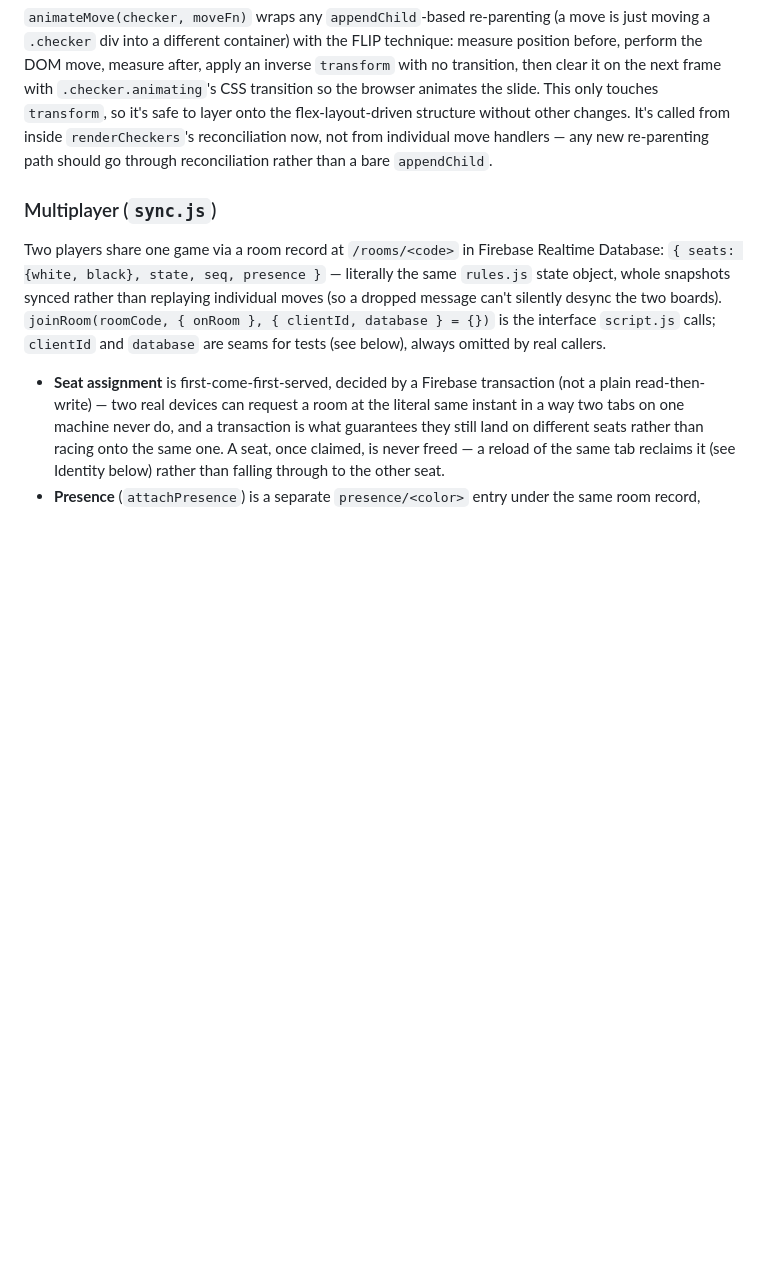
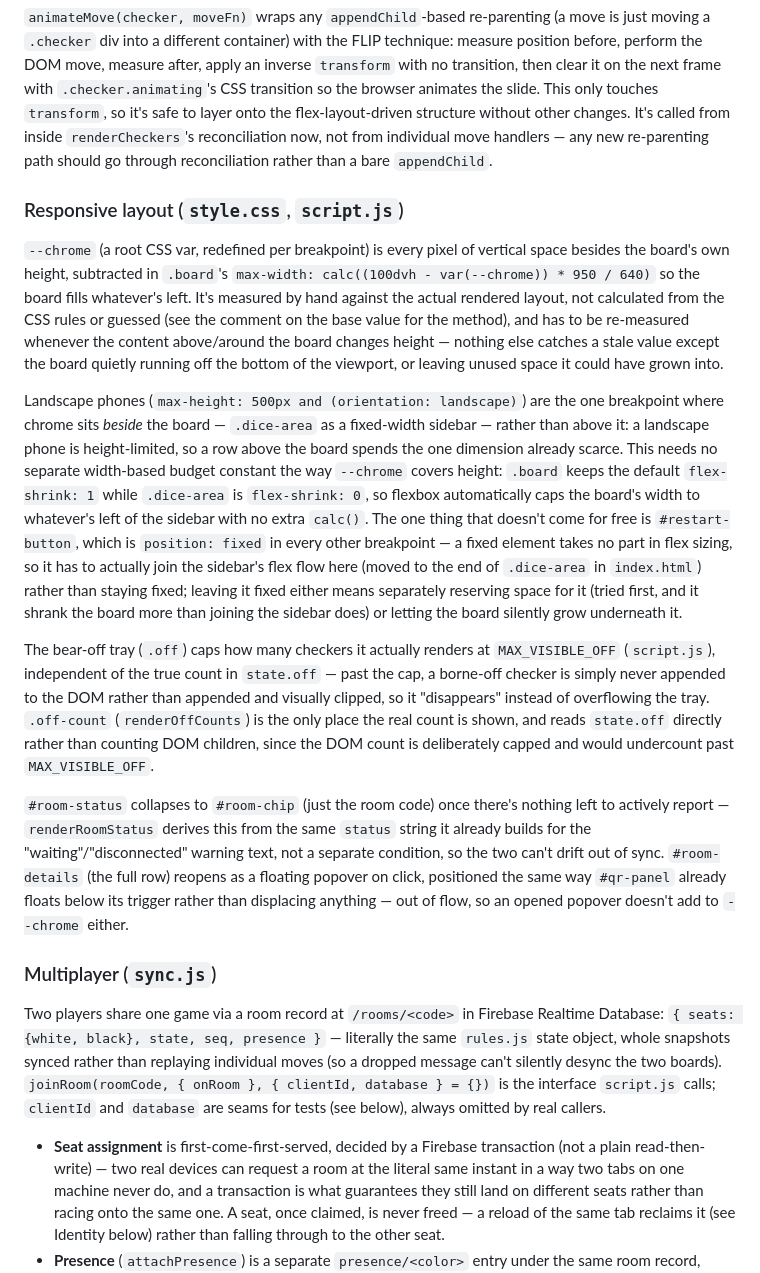
Before and after one commit to BackgammonGameDK/backgammon, a Markdown page: CLAUDE.md, the part around the change. GitHub-like rendering; blank space fills up the shorter version.

Commit message:
Document the responsive layout system in CLAUDE.md
--chrome, the landscape sidebar's flexbox-based width capping, the
bear-off tray's MAX_VISIBLE_OFF checker cap, and the room-status
collapse-to-chip behavior were all added or reworked this session but
only ever showed up in README's chronological status log and inline CSS
comments - nothing pulled the non-obvious invariants together as
up-front guidance for the next person to touch style.css/script.js.
README.MD was already current, no changes needed there.

Co-Authored-By: Claude Sonnet 5 <noreply@anthropic.com>

```diff
--- a/CLAUDE.md
+++ b/CLAUDE.md
@@ -65,6 +65,16 @@ The switch-selection branch exists because a click on a different own-color chec
 
 `animateMove(checker, moveFn)` wraps any `appendChild`-based re-parenting (a move is just moving a `.checker` div into a different container) with the FLIP technique: measure position before, perform the DOM move, measure after, apply an inverse `transform` with no transition, then clear it on the next frame with `.checker.animating`'s CSS transition so the browser animates the slide. This only touches `transform`, so it's safe to layer onto the flex-layout-driven structure without other changes. It's called from inside `renderCheckers`'s reconciliation now, not from individual move handlers — any new re-parenting path should go through reconciliation rather than a bare `appendChild`.
 
+### Responsive layout (`style.css`, `script.js`)
+
+`--chrome` (a root CSS var, redefined per breakpoint) is every pixel of vertical space besides the board's own height, subtracted in `.board`'s `max-width: calc((100dvh - var(--chrome)) * 950 / 640)` so the board fills whatever's left. It's measured by hand against the actual rendered layout, not calculated from the CSS rules or guessed (see the comment on the base value for the method), and has to be re-measured whenever the content above/around the board changes height — nothing else catches a stale value except the board quietly running off the bottom of the viewport, or leaving unused space it could have grown into.
+
+Landscape phones (`max-height: 500px and (orientation: landscape)`) are the one breakpoint where chrome sits *beside* the board — `.dice-area` as a fixed-width sidebar — rather than above it: a landscape phone is height-limited, so a row above the board spends the one dimension already scarce. This needs no separate width-based budget constant the way `--chrome` covers height: `.board` keeps the default `flex-shrink: 1` while `.dice-area` is `flex-shrink: 0`, so flexbox automatically caps the board's width to whatever's left of the sidebar with no extra `calc()`. The one thing that doesn't come for free is `#restart-button`, which is `position: fixed` in every other breakpoint — a fixed element takes no part in flex sizing, so it has to actually join the sidebar's flex flow here (moved to the end of `.dice-area` in `index.html`) rather than staying fixed; leaving it fixed either means separately reserving space for it (tried first, and it shrank the board more than joining the sidebar does) or letting the board silently grow underneath it.
+
+The bear-off tray (`.off`) caps how many checkers it actually renders at `MAX_VISIBLE_OFF` (`script.js`), independent of the true count in `state.off` — past the cap, a borne-off checker is simply never appended to the DOM rather than appended and visually clipped, so it "disappears" instead of overflowing the tray. `.off-count` (`renderOffCounts`) is the only place the real count is shown, and reads `state.off` directly rather than counting DOM children, since the DOM count is deliberately capped and would undercount past `MAX_VISIBLE_OFF`.
+
+`#room-status` collapses to `#room-chip` (just the room code) once there's nothing left to actively report — `renderRoomStatus` derives this from the same `status` string it already builds for the "waiting"/"disconnected" warning text, not a separate condition, so the two can't drift out of sync. `#room-details` (the full row) reopens as a floating popover on click, positioned the same way `#qr-panel` already floats below its trigger rather than displacing anything — out of flow, so an opened popover doesn't add to `--chrome` either.
+
 ### Multiplayer (`sync.js`)
 
 Two players share one game via a room record at `/rooms/<code>` in Firebase Realtime Database: `{ seats: {white, black}, state, seq, presence }` — literally the same `rules.js` state object, whole snapshots synced rather than replaying individual moves (so a dropped message can't silently desync the two boards). `joinRoom(roomCode, { onRoom }, { clientId, database } = {})` is the interface `script.js` calls; `clientId` and `database` are seams for tests (see below), always omitted by real callers.
```
